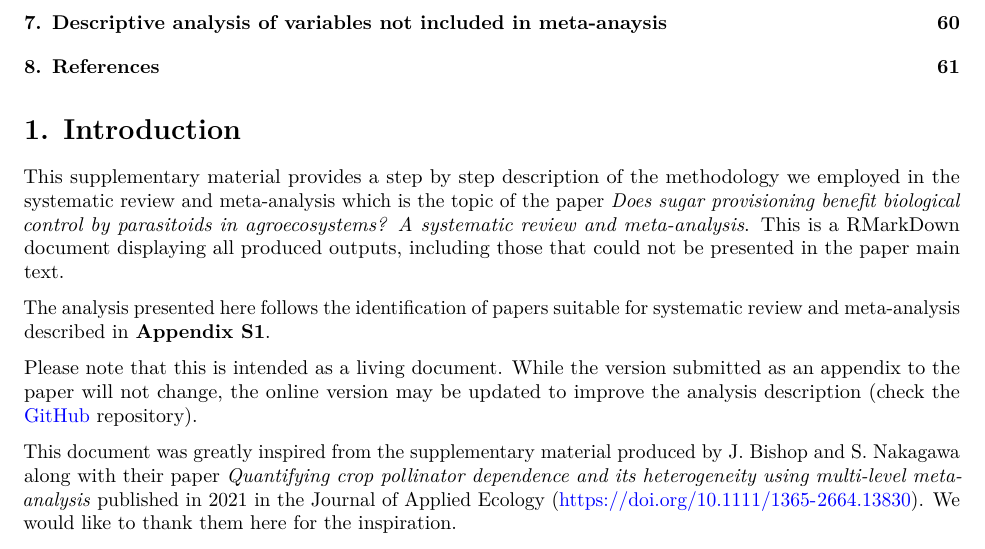
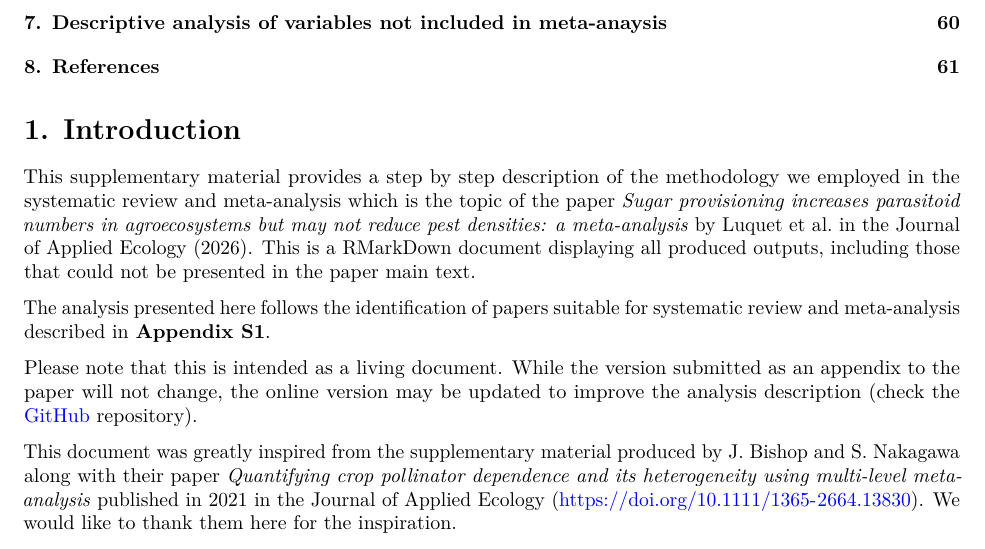
Before and after one commit to MartinLuquetEcology/Parasitoid_sugar_meta_analysis, an R Markdown document (complete_analysis.Rmd): part of page 2 of 62, cut so that both start at the same text. Rendered offline with R 4.5, knitr and Pandoc, then LaTeX, with nearby package versions; some code elsewhere in the file could not run offline.

Commit message:
And now we should be good for the SI too!

```diff
--- a/complete_analysis.Rmd
+++ b/complete_analysis.Rmd
@@ -30,7 +30,7 @@ knitr::opts_chunk$set(echo = TRUE,
 
 # 1. Introduction
 
-This supplementary material provides a step by step description of the methodology we employed in the systematic review and meta-analysis which is the topic of the paper *Does sugar provisioning benefit biological control by parasitoids in agroecosystems? A systematic review and meta-analysis*. This is a RMarkDown document displaying all produced outputs, including those that could not be presented in the paper main text.
+This supplementary material provides a step by step description of the methodology we employed in the systematic review and meta-analysis which is the topic of the paper *Sugar provisioning increases parasitoid numbers in agroecosystems but may not reduce pest densities: a meta-analysis* by Luquet et al. in the Journal of Applied Ecology (2026). This is a RMarkDown document displaying all produced outputs, including those that could not be presented in the paper main text.
 
 The analysis presented here follows the identification of papers suitable for systematic review and meta-analysis described in **Appendix S1**.
 
```
